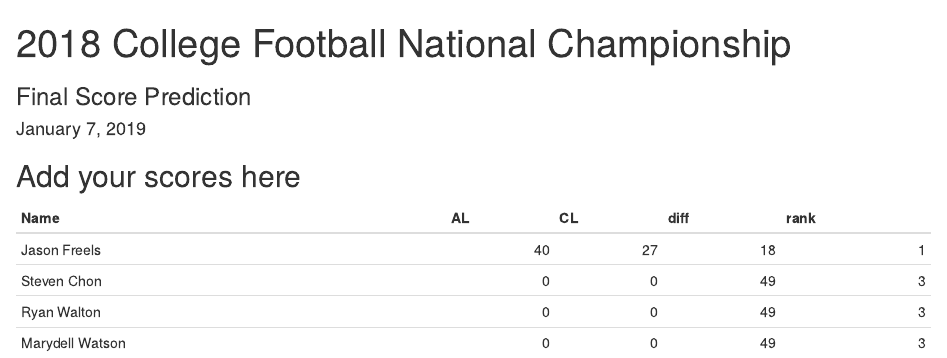
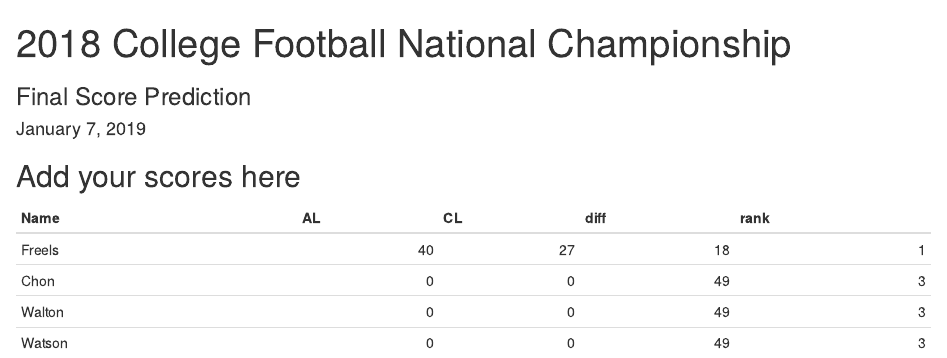
Before and after one commit to AFIT-R/OPER782.WI2019, an R Markdown document (inst/git/score_prediction.Rmd): the page in a window 1100 px wide, from its top. Rendered offline with R 4.5, knitr and Pandoc, with nearby package versions.

Commit message:
Last update

````diff
--- a/inst/git/score_prediction.Rmd
+++ b/inst/git/score_prediction.Rmd
@@ -19,11 +19,11 @@ knitr::opts_chunk$set(echo = TRUE)
 ```{r, echo=FALSE}
 scores <-
   tibble::tribble(
-~Name,              ~AL, ~CL,
-"Jason Freels",      40,  27,
-"Steven Chon",       00,  00,
-"Ryan Walton",       00,  00,
-"Marydell Watson",   00,  00
+~Name,     ~AL, ~CL,
+"Freels",   40,  27,
+"Chon",     00,  00,
+"Walton",   00,  00,
+"Watson",   00,  00
 )
 ```
 
````
Also changed, not shown: README.md.
